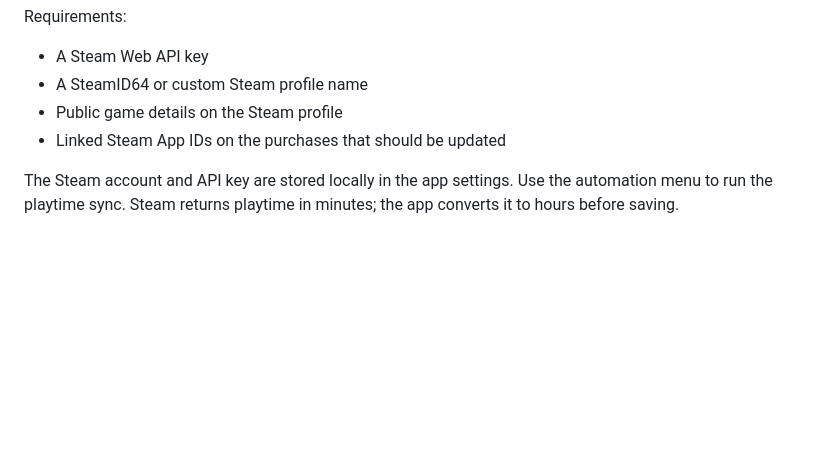
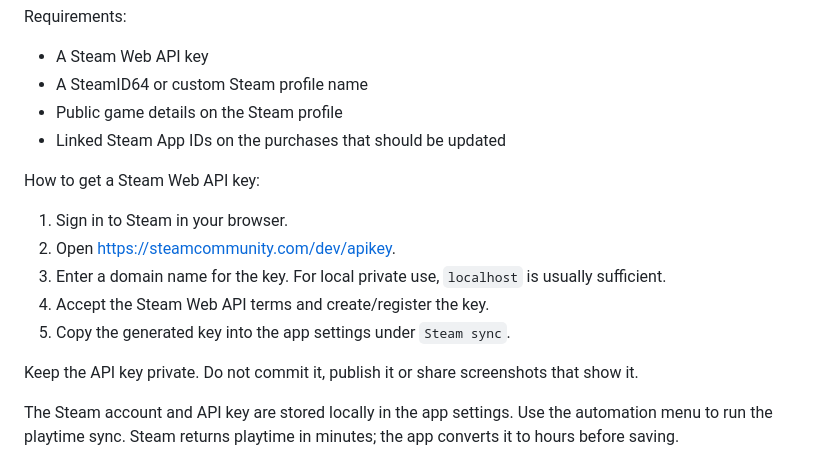
Before and after one commit to A350Fan/Purchase-Statistics, a Markdown page: README.md, the part around the change. GitHub-like rendering; blank space fills up the shorter version.

Commit message:
add Steam API key instructions

```diff
--- a/README.md
+++ b/README.md
@@ -168,6 +168,16 @@ Requirements:
 - A SteamID64 or custom Steam profile name
 - Public game details on the Steam profile
 - Linked Steam App IDs on the purchases that should be updated
+
+How to get a Steam Web API key:
+
+1. Sign in to Steam in your browser.
+2. Open <https://steamcommunity.com/dev/apikey>.
+3. Enter a domain name for the key. For local private use, `localhost` is usually sufficient.
+4. Accept the Steam Web API terms and create/register the key.
+5. Copy the generated key into the app settings under `Steam sync`.
+
+Keep the API key private. Do not commit it, publish it or share screenshots that show it.
 
 The Steam account and API key are stored locally in the app settings. Use the automation menu to run the playtime sync. Steam returns playtime in minutes; the app converts it to hours before saving.
 
```
